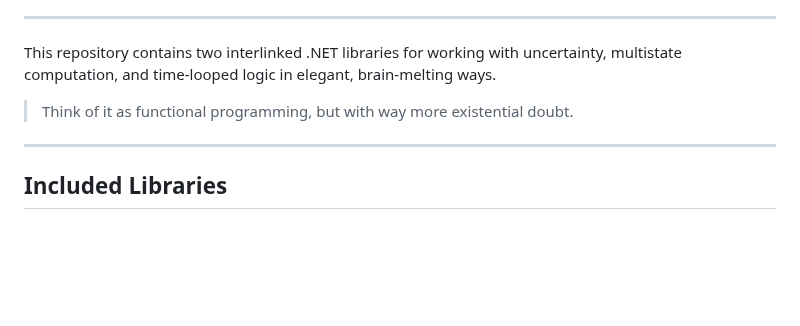
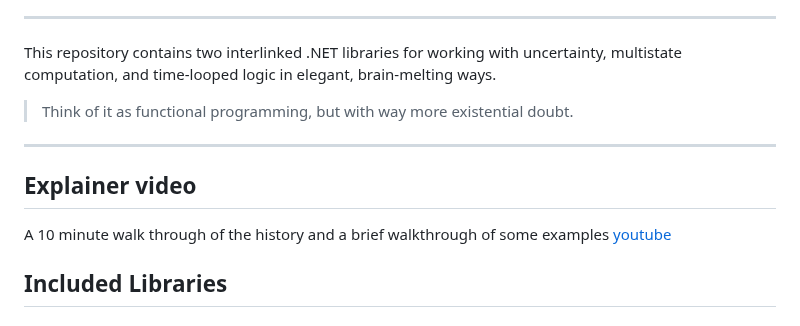
Before and after one commit to hutchpd/QuantumSuperposition, a Markdown page: README.md, the part around the change. Drawn GitHub-style; blank space fills up the shorter version.

Commit message:
Add explainer video section to README
Added a section for an explainer video with a link.

```diff
--- a/README.md
+++ b/README.md
@@ -9,6 +9,10 @@ This repository contains two interlinked .NET libraries for working with uncerta
 > Think of it as functional programming, but with way more existential doubt.
 
 ---
+
+## Explainer video
+
+A 10 minute walk through of the history and a brief walkthrough of some examples [youtube](https://www.youtube.com/watch?v=bQ9JxqP5kBQ)
 
 ##  Included Libraries
 
```
